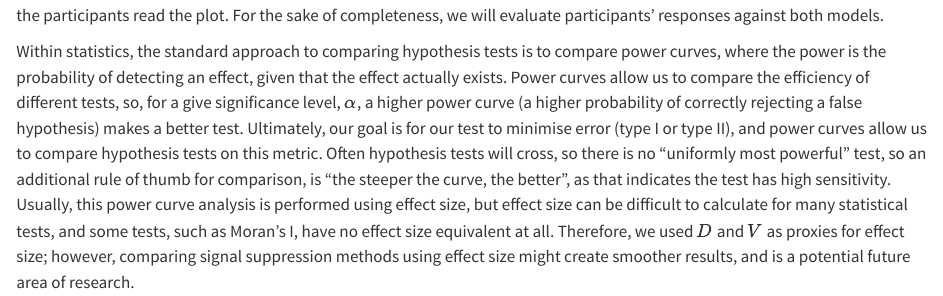
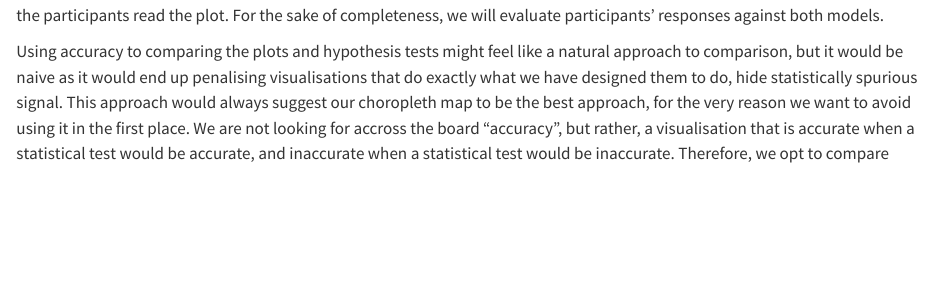
Before and after one commit to harriet-mason/phd_thesis, a Quarto document (04-chap4.qmd): the page in a window 1100 px wide, from 17180 px down. Rendered offline with R 4.5, knitr and Pandoc in place of Quarto, with nearby package versions; drawn as R Markdown's standard HTML page in place of the format the file asks for; some code elsewhere in the file could not run offline.

Commit message:
Small change to power curve explanation

```diff
--- a/04-chap4.qmd
+++ b/04-chap4.qmd
@@ -738,4 +738,6 @@ In these cases, tests of spatial autocorrelation, such as Moran's I and Geary's
 One test is more appropriate given the data-generating context, but the other is more appropriate given the spatial context in which the participants read the plot.
 For the sake of completeness, we will evaluate participants' responses against both models.
 
-Within statistics, the standard approach to comparing hypothesis tests is to compare power curves, where the power is the probability of detecting an effect, given that the effect actually exists.
+Using accuracy to comparing the plots and hypothesis tests might feel like a natural approach to comparison, but it would be naive as it would end up penalising visualisations that do exactly what we have designed them to do, hide statistically spurious signal.
+This approach would always suggest our choropleth map to be the best approach, for the very reason we want to avoid using it in the first place.
+We are not looking for accross the board "accuracy", but rather, a visualisation that is accurate when a statistical test would be accurate, and inaccurate when a statistical test would be inaccurate.
```
Also changed, not shown: 04-chap4.qmd (2 more changed lines).
